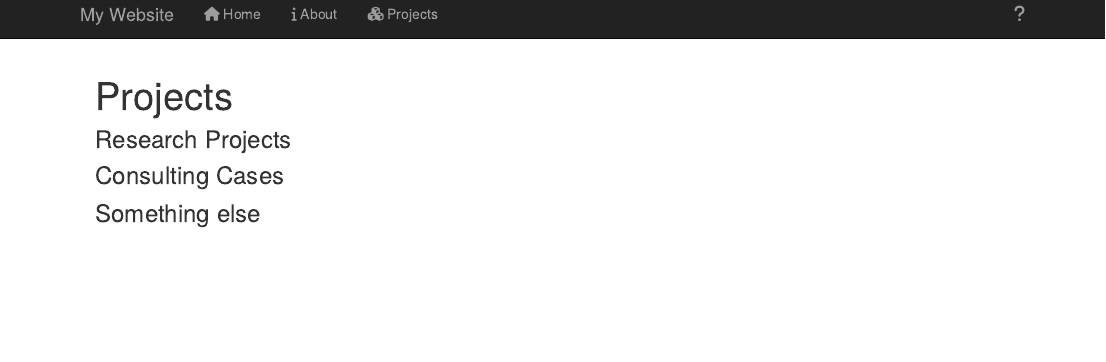
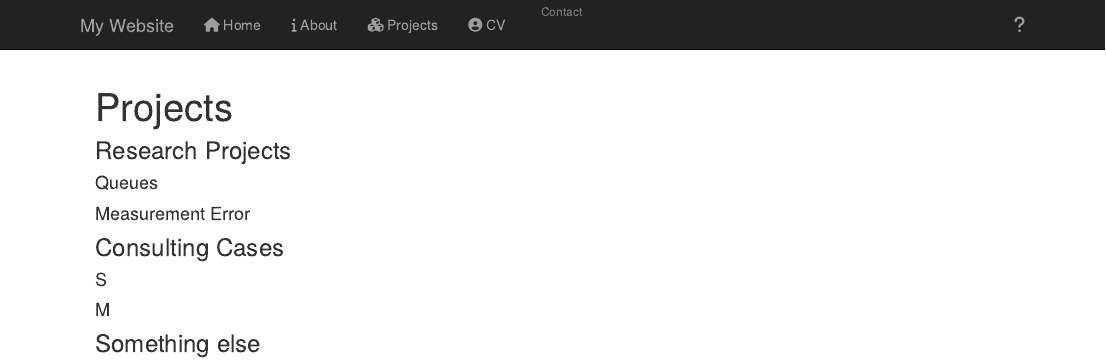
Before and after one commit to blebedenko/site, an R Markdown document (projects.Rmd): the page in a window 1100 px wide, from its top. Rendered offline with R 4.5, knitr and Pandoc, with nearby package versions.

Commit message:
added icons

```diff
--- a/_site.yml
+++ b/_site.yml
@@ -12,6 +12,11 @@ navbar:
     - text: "Projects"
       icon: fa-cubes
       href: projects.html
+    - text: "CV"
+      icon: fa-user-circle
+      href: cv.html
+    - text: "Contact"
+      icon: fa-envelope
   right:
     - icon: fa-question fa-lg
       href: https://example.com
--- a/projects.Rmd
+++ b/projects.Rmd
@@ -4,6 +4,14 @@ title: "Projects"
 
 ### Research Projects
 
+#### Queues
+
+#### Measurement Error
+
 ### Consulting Cases
 
+#### S
+
+#### M
+
 ### Something else
```
Also changed, not shown: index.Rmd (+2 -0 lines), 3 other files.
